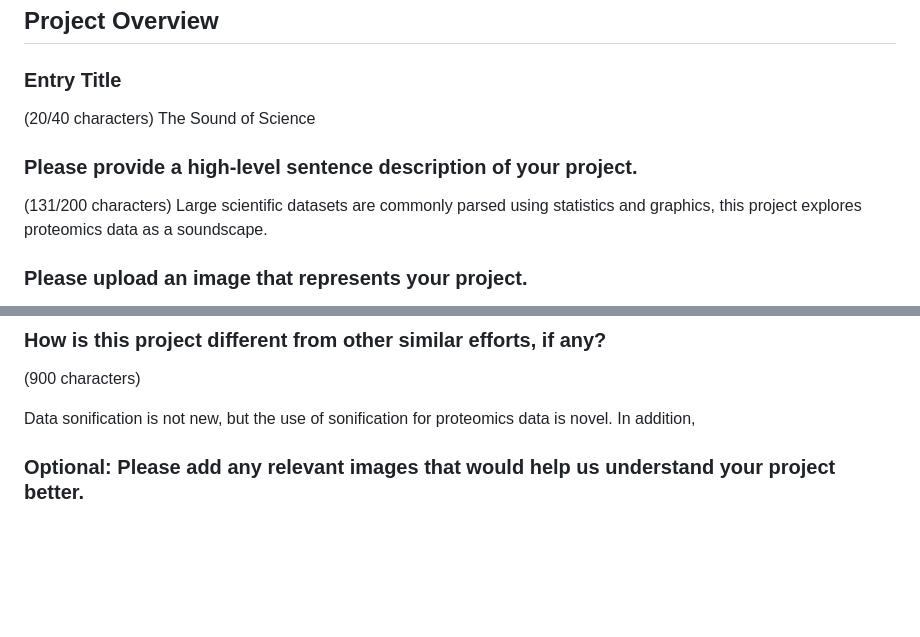
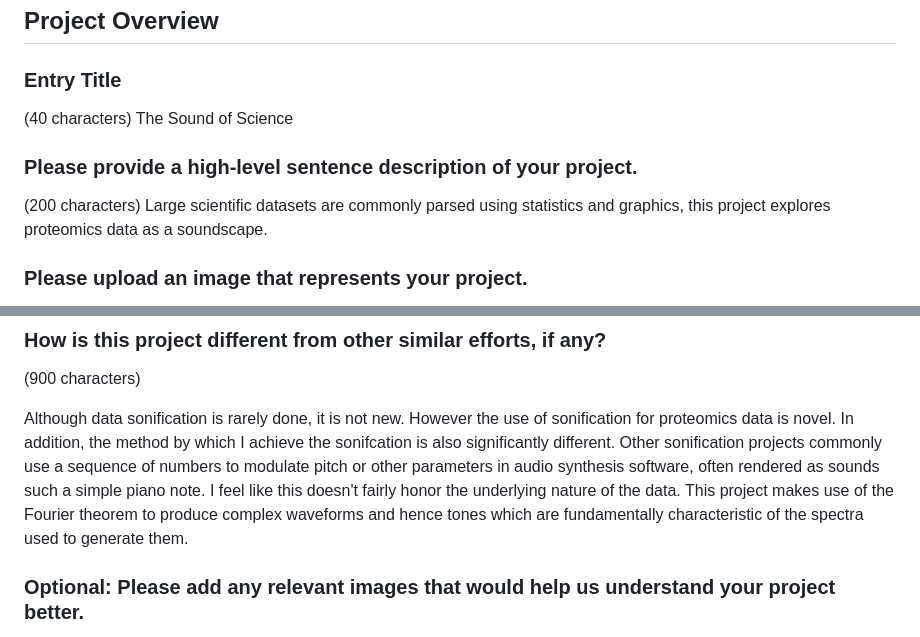
Before and after one commit to samsiljee/MS_sonification, a Markdown page: NEB_competition_description.md, 2 parts joined by grey strips. Drawn GitHub-style; blank space fills up the shorter version.

```diff
--- a/NEB_competition_description.md
+++ b/NEB_competition_description.md
@@ -33,11 +33,11 @@ Arts and Creativity Application
 ## Project Overview
 
 ### Entry Title
-(20/40 characters)
+(40 characters)
 The Sound of Science
 
 ### Please provide a high-level sentence description of your project.
-(131/200 characters)
+(200 characters)
 Large scientific datasets are commonly parsed using statistics and graphics, this project explores proteomics data as a soundscape.
 
 ### Please upload an image that represents your project.
@@ -82,7 +109,10 @@ I also hold the philosophy that science and art naturally align, as both are met
 ### How is this project different from other similar efforts, if any?
 (900 characters)
 
-Data sonification is not new, but the use of sonification for proteomics data is novel. In addition,
+Although data sonification is rarely done, it is not new. However the use of sonification for proteomics data is novel. In addition, the method by which I achieve the sonifcation is also significantly different.
+Other sonification projects commonly use a sequence of numbers to modulate pitch or other parameters in audio synthesis software, often rendered as sounds such a simple piano note.
+I feel like this doesn't fairly honor the underlying nature of the data.
+This project makes use of the Fourier theorem to produce complex waveforms and hence tones which are fundamentally characteristic of the spectra used to generate them.
 
 ### Optional: Please add any relevant images that would help us understand your project better.
 These should be combined into one file.
```
Also changed, not shown: other parts of NEB_competition_description.md (+31 -4 lines).
